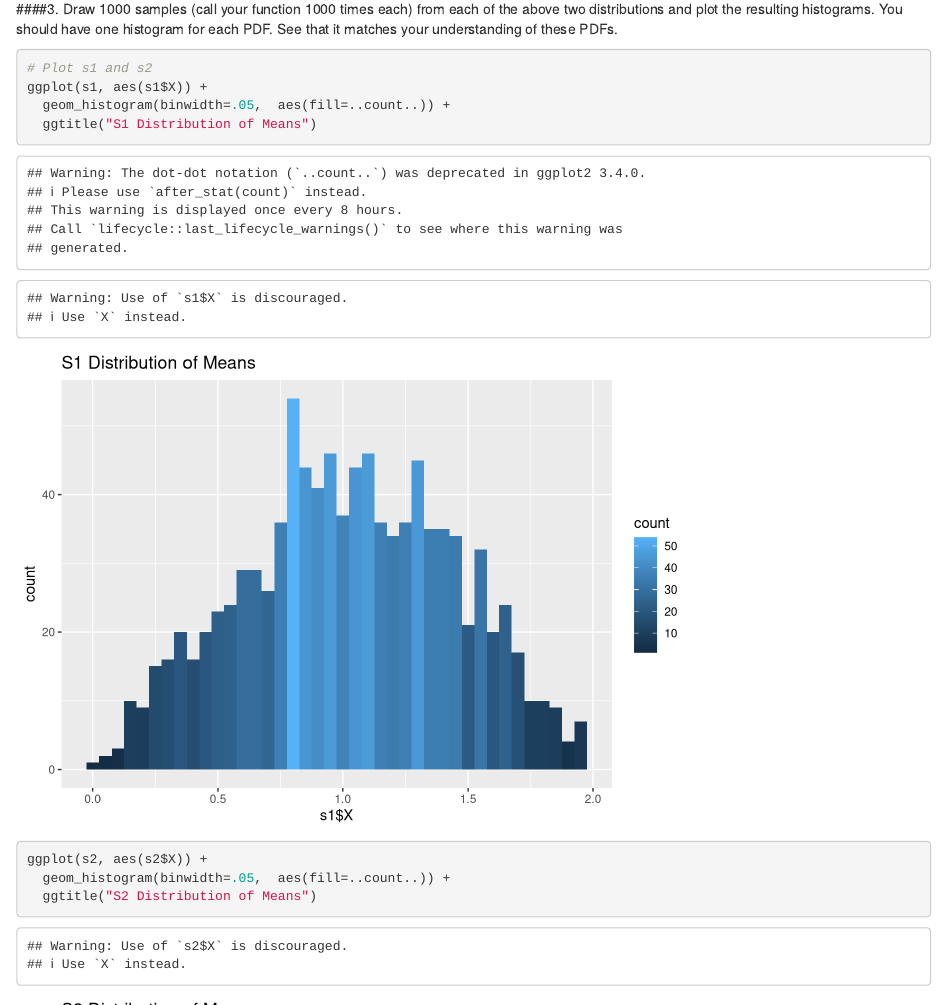
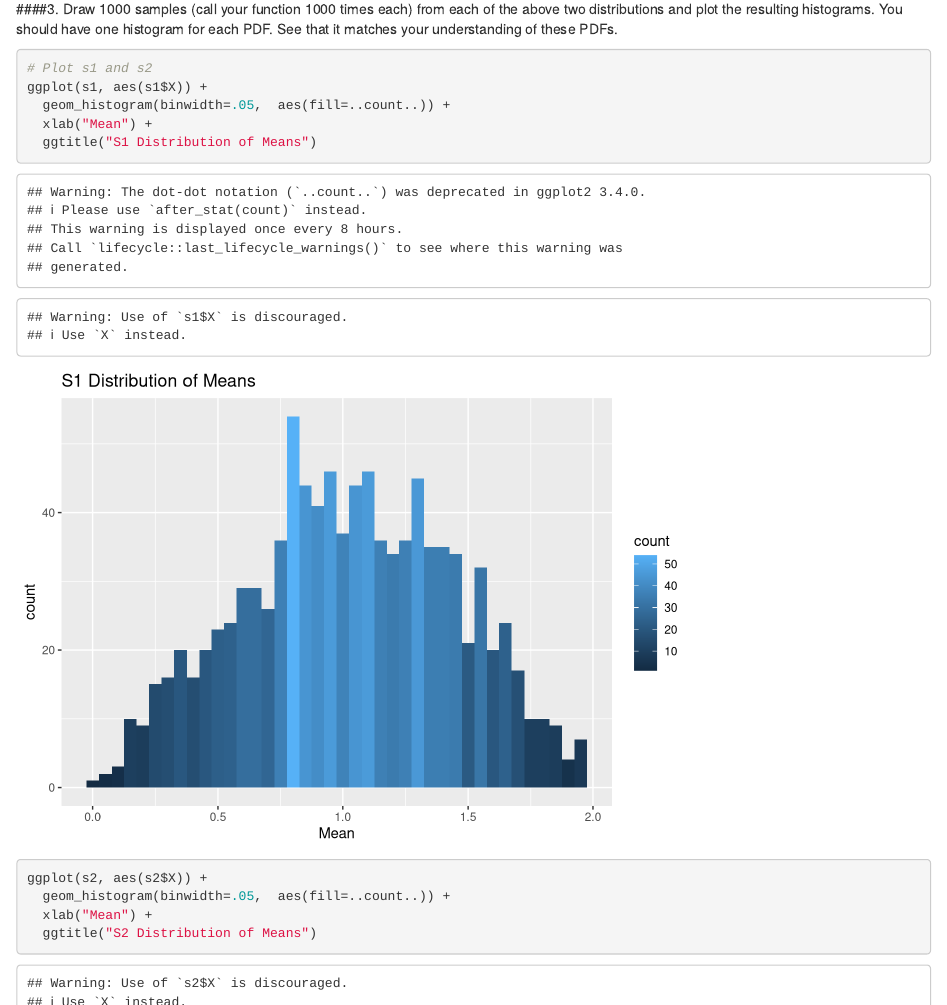
Before and after one commit to dbouquin/IS_605, an R Markdown document (IS605_HW9.Rmd): the page in a window 1100 px wide, from 1750 px down, and a second part further down, joined at a grey line. Rendered offline with R 4.5, knitr and Pandoc, with nearby package versions; code that draws random numbers runs with fixed seeds of ours.

Commit message:
updated axes lables and spacing

````diff
--- a/IS605_HW9.Rmd
+++ b/IS605_HW9.Rmd
@@ -71,10 +71,12 @@
 # Plot s1 and s2
 ggplot(s1, aes(s1$X)) +
   geom_histogram(binwidth=.05,  aes(fill=..count..)) +
+  xlab("Mean") +
   ggtitle("S1 Distribution of Means")
 
 ggplot(s2, aes(s2$X)) +
   geom_histogram(binwidth=.05,  aes(fill=..count..)) +
+  xlab("Mean") +
   ggtitle("S2 Distribution of Means")
 ```
 
````
Also changed, not shown: IS605_HW9.Rmd (1 more changed lines).
